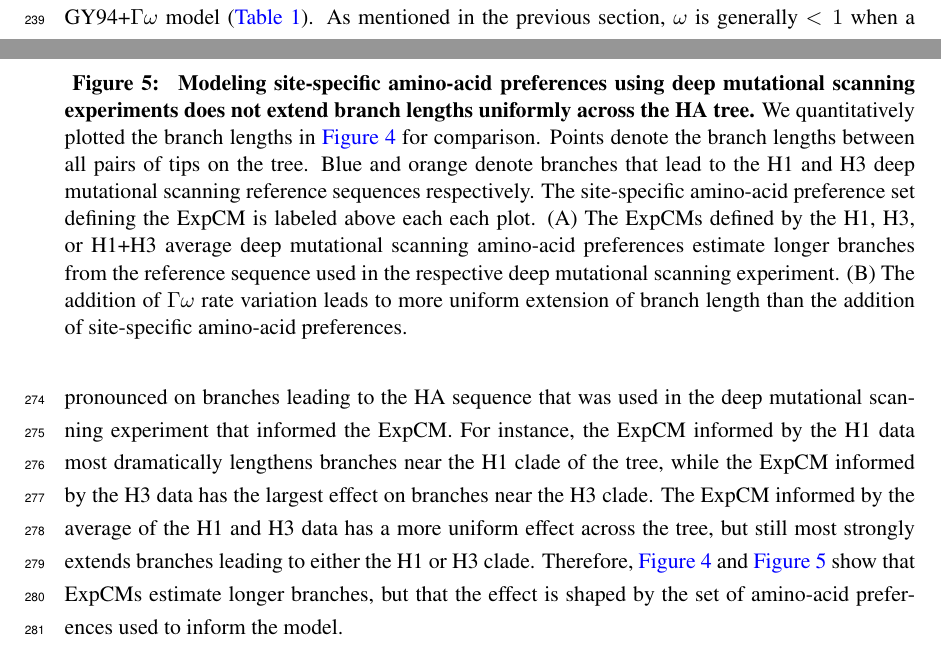
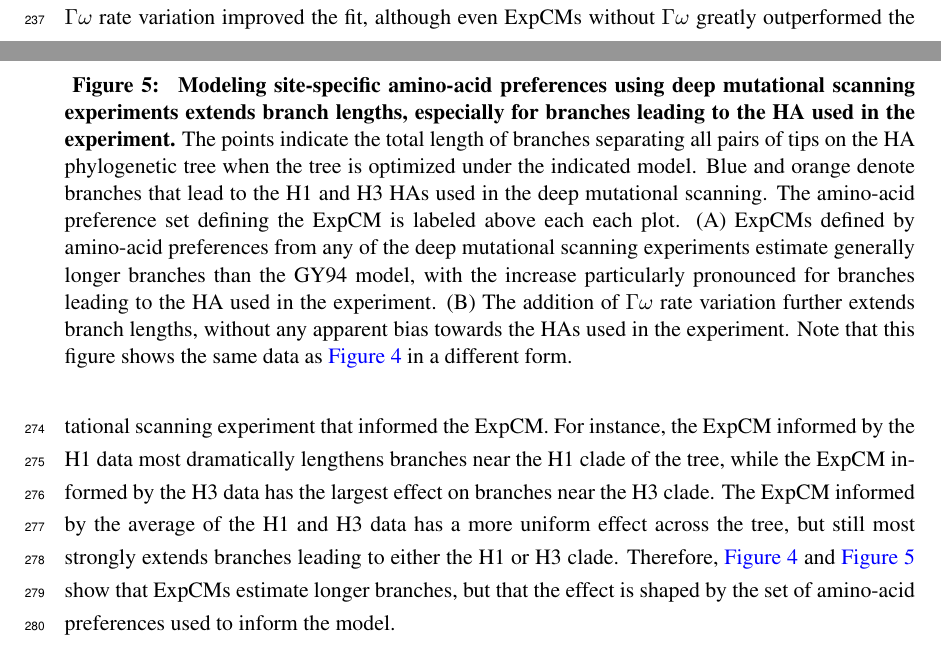
Before and after one commit to jbloomlab/divergence_timing_manuscript, a LaTeX paper (manuscript/manuscript.tex): two parts of pages 11 and 12 of 39 before the commit and two parts of pages 10 and 12 of 39 after it, joined at a grey line, cut at the place of the change. Compiled offline with pdfLaTeX.

Commit message:
a few revisions

```diff
--- a/manuscript/manuscript.tex
+++ b/manuscript/manuscript.tex
@@ -364,13 +365,13 @@ This more realistic null model gives ExpCMs enhanced power to detect diversifyin
 \begin{figure}
 \centerline{\includegraphics[width=\textwidth]{figures/empirical_scatter.pdf}}
 \caption{\label{fig:empirical_scatter}
-\textbf{Modeling site-specific amino-acid preferences using deep mutational scanning experiments does not extend branch lengths uniformly across the HA tree.}
-We quantitatively plotted the branch lengths in \ref{fig:empirical_trees} for comparison.
-Points denote the branch lengths between all pairs of tips on the tree.
-Blue and orange denote branches that lead to the H1 and H3 deep mutational scanning reference sequences respectively.
-The site-specific amino-acid preference set defining the ExpCM is labeled above each each plot.
-(A) The ExpCMs defined by the H1, H3, or H1+H3 average deep mutational scanning amino-acid preferences estimate longer branches from the reference sequence used in the respective deep mutational scanning experiment.
-(B) The addition of $\Gamma\omega$ rate variation leads to more uniform extension of branch length than the addition of site-specific amino-acid preferences.
+\textbf{Modeling site-specific amino-acid preferences using deep mutational scanning experiments extends branch lengths, especially for branches leading to the HA used in the experiment.}
+The points indicate the total length of branches separating all pairs of tips on the HA phylogenetic tree when the tree is optimized under the indicated model.
+Blue and orange denote branches that lead to the H1 and H3 HAs used in the deep mutational scanning.
+The amino-acid preference set defining the ExpCM is labeled above each each plot.
+(A) ExpCMs defined by amino-acid preferences from any of the deep mutational scanning experiments estimate generally longer branches than the GY94 model, with the increase particularly pronounced for branches leading to the HA used in the experiment.
+(B) The addition of $\Gamma\omega$ rate variation further extends branch lengths, without any apparent bias towards the HAs used in the experiment.
+Note that this figure shows the same data as \ref{fig:empirical_trees} in a different form.
 }
 \end{figure}
 
```
Also changed, not shown: manuscript/manuscript.tex (35 more changed lines).
